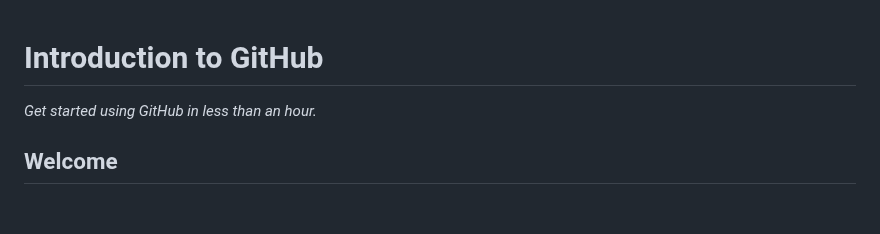
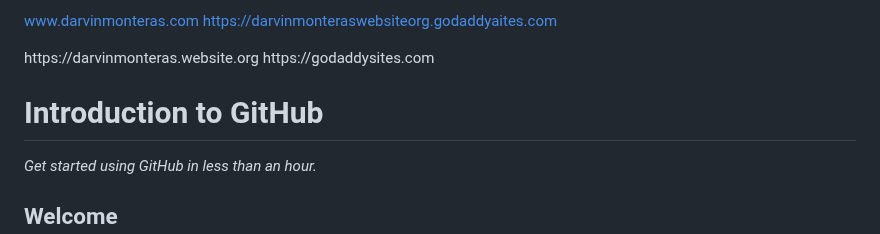
Before and after one commit to skills/introduction-to-github, a Markdown page: README.md, the part around the change. GitHub-like rendering; blank space fills up the shorter version.

Commit message:
Update GoDaddysites.com
DarvinMonteras GoDaddysites.com
https://darvinmonteraswebsiteorg.godaddysites.com

```diff
--- a/README.md
+++ b/README.md
@@ -1,5 +1,8 @@
+www.darvinmonteras.com
+https://darvinmonteraswebsiteorg.godaddyaites.com
 <header>
-
+https://darvinmonteras.website.org
+  https://godaddysites.com
 <!--
   <<< Author notes: Course header >>>
   Include a 1280×640 image, course title in sentence case, and a concise description in emphasis.
```
